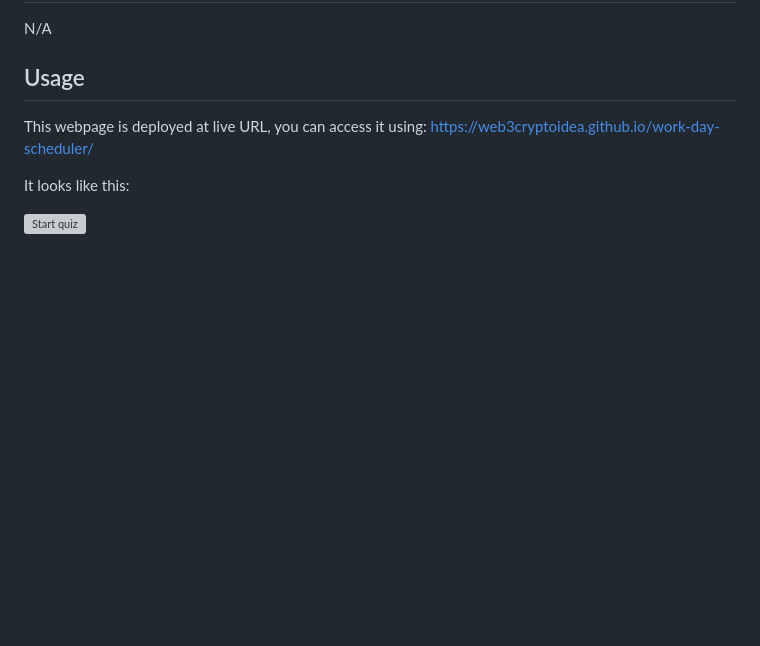
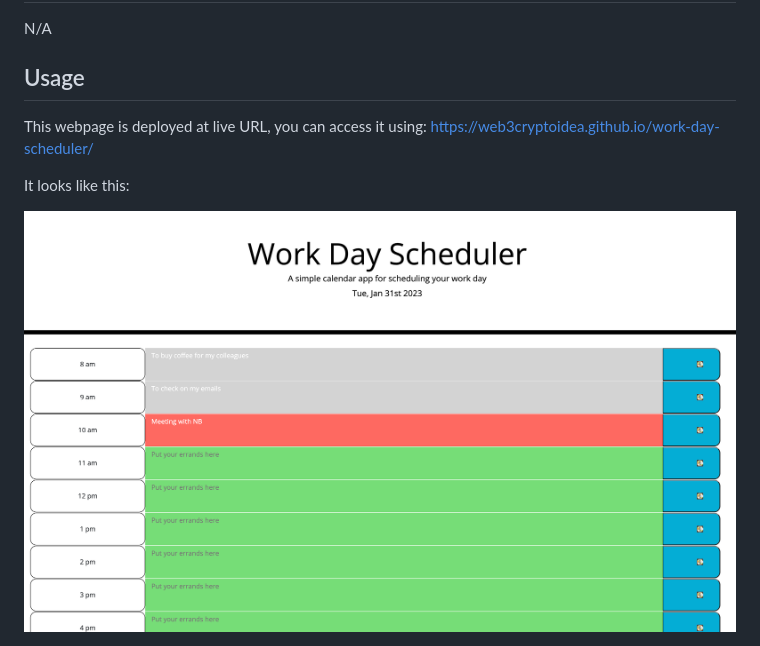
Before and after one commit to web3cryptoidea/work-day-scheduler, a Markdown page: README.md, the part around the change printed below. Rendered like a GitHub page; pictures changed too: assets/images/image1.png (added); blank space fills up the shorter version; grey boxes are pictures that could not be loaded.

```diff
--- a/README.md
+++ b/README.md
@@ -14,5 +14,5 @@ This webpage is deployed  at live URL, you can access it using: https://web3cryp
 
 It looks like this:
 
- ![Start quiz](assets/images/start-quiz.png)
+![Start quiz](assets/images/image1.png)
 
```
Also changed, not shown: other parts of README.md (+0 -5 lines), 9 other files.
